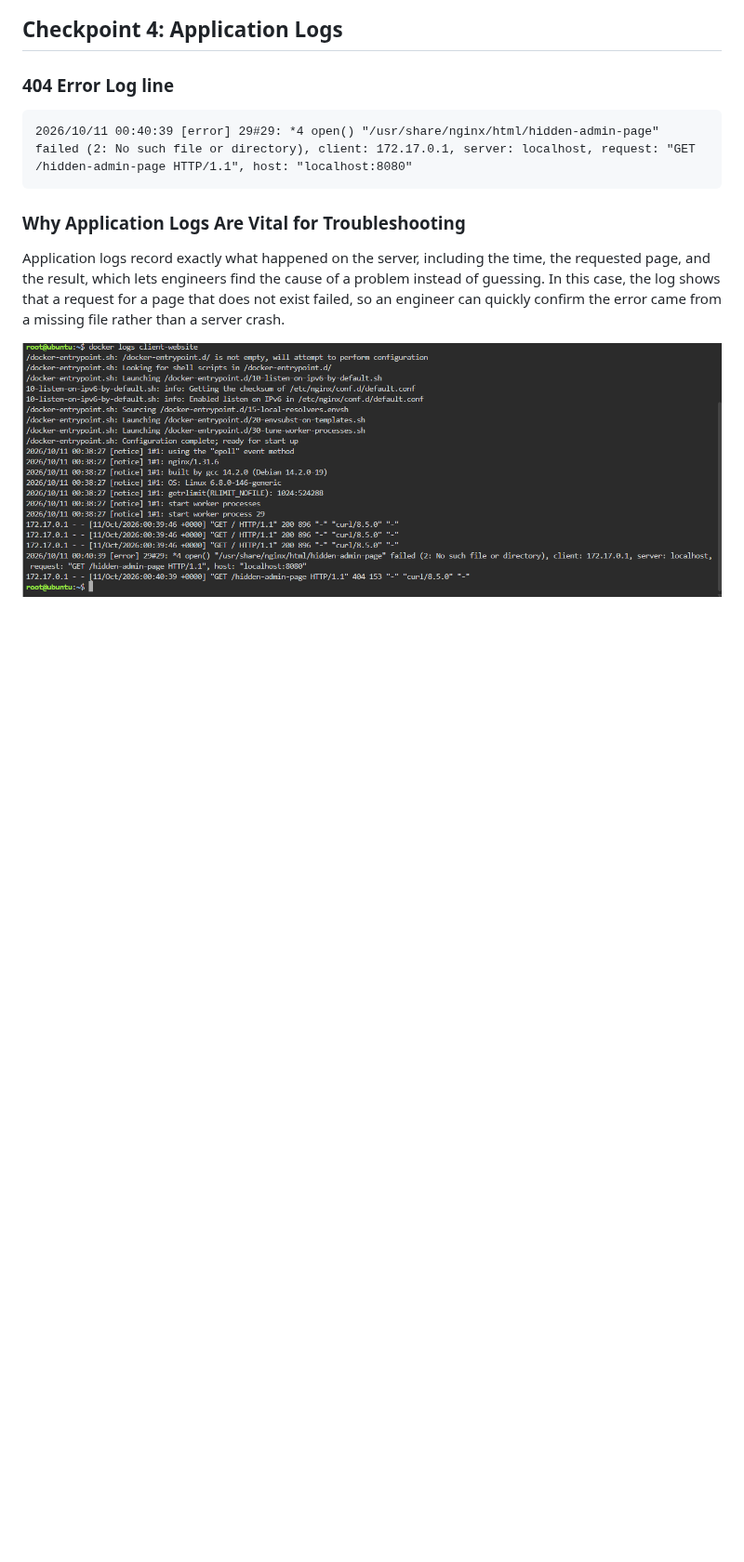
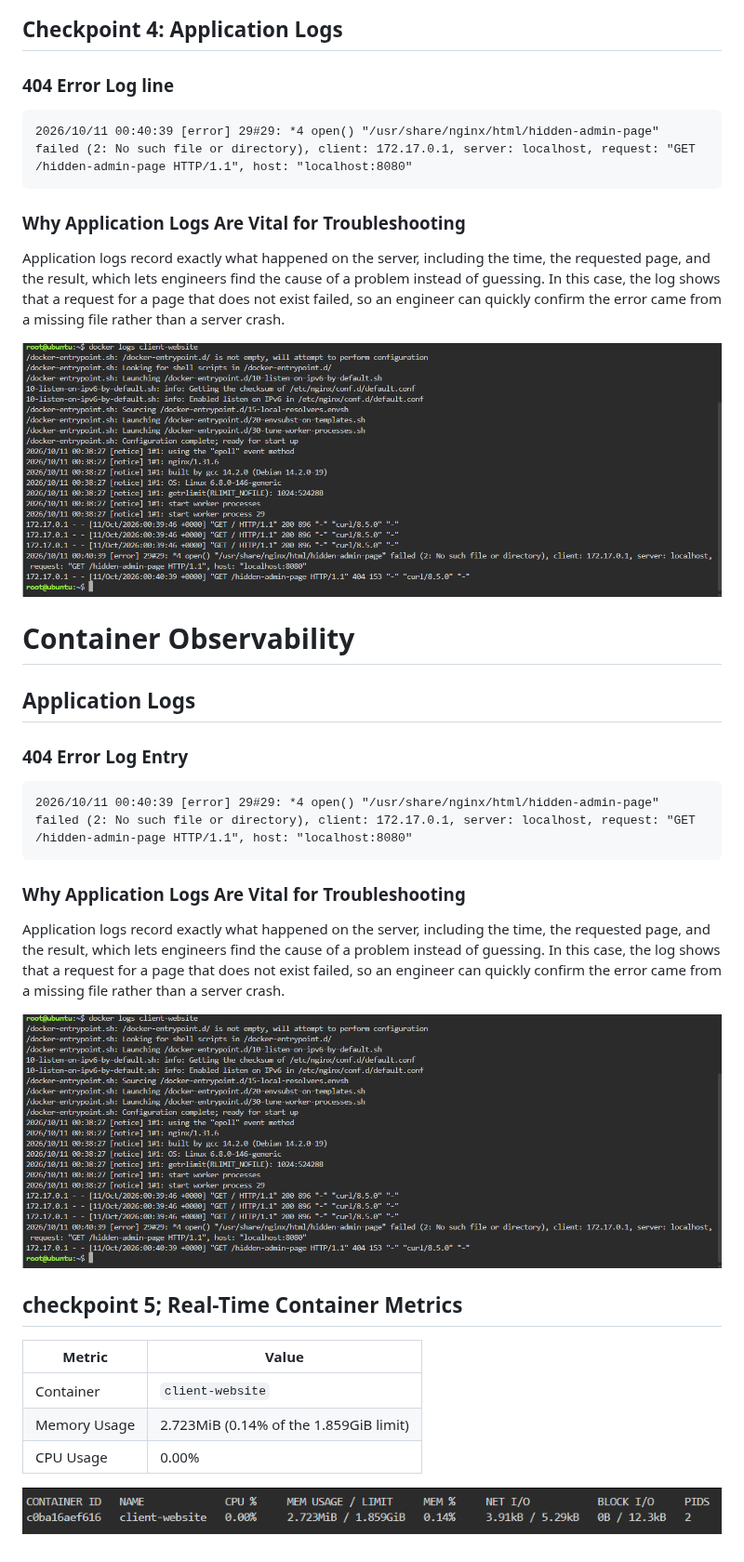
Before and after one commit to russell170/CCM101-jramansec, a Markdown page: Laboratory-07-Cloud-Operations-Engineer/container-observability.md, the part around the change. Shown at 93% size. GitHub-like rendering; pictures changed too: Laboratory-07-Cloud-Operations-Engineer/screenshots/container-metrics.png (added); blank space fills up the shorter version.

Commit message:
Add  Real-time container metrics

````diff
--- a/Laboratory-07-Cloud-Operations-Engineer/container-observability.md
+++ b/Laboratory-07-Cloud-Operations-Engineer/container-observability.md
@@ -13,3 +13,29 @@
 Application logs record exactly what happened on the server, including the time, the requested page, and the result, which lets engineers find the cause of a problem instead of guessing. In this case, the log shows that a request for a page that does not exist failed, so an engineer can quickly confirm the error came from a missing file rather than a server crash.
 
 ![Docker Logs](screenshots/docker-logs.png)
+
+# Container Observability
+
+## Application Logs
+
+### 404 Error Log Entry
+
+```text
+2026/10/11 00:40:39 [error] 29#29: *4 open() "/usr/share/nginx/html/hidden-admin-page" failed (2: No such file or directory), client: 172.17.0.1, server: localhost, request: "GET /hidden-admin-page HTTP/1.1", host: "localhost:8080"
+```
+
+### Why Application Logs Are Vital for Troubleshooting
+
+Application logs record exactly what happened on the server, including the time, the requested page, and the result, which lets engineers find the cause of a problem instead of guessing. In this case, the log shows that a request for a page that does not exist failed, so an engineer can quickly confirm the error came from a missing file rather than a server crash.
+
+![Docker Logs](screenshots/docker-logs.png)
+
+## checkpoint 5; Real-Time Container Metrics
+
+| Metric | Value |
+|---|---|
+| Container | `client-website` |
+| Memory Usage | 2.723MiB (0.14% of the 1.859GiB limit) |
+| CPU Usage | 0.00% |
+
+![Container Metrics](screenshots/container-metrics.png)
````
